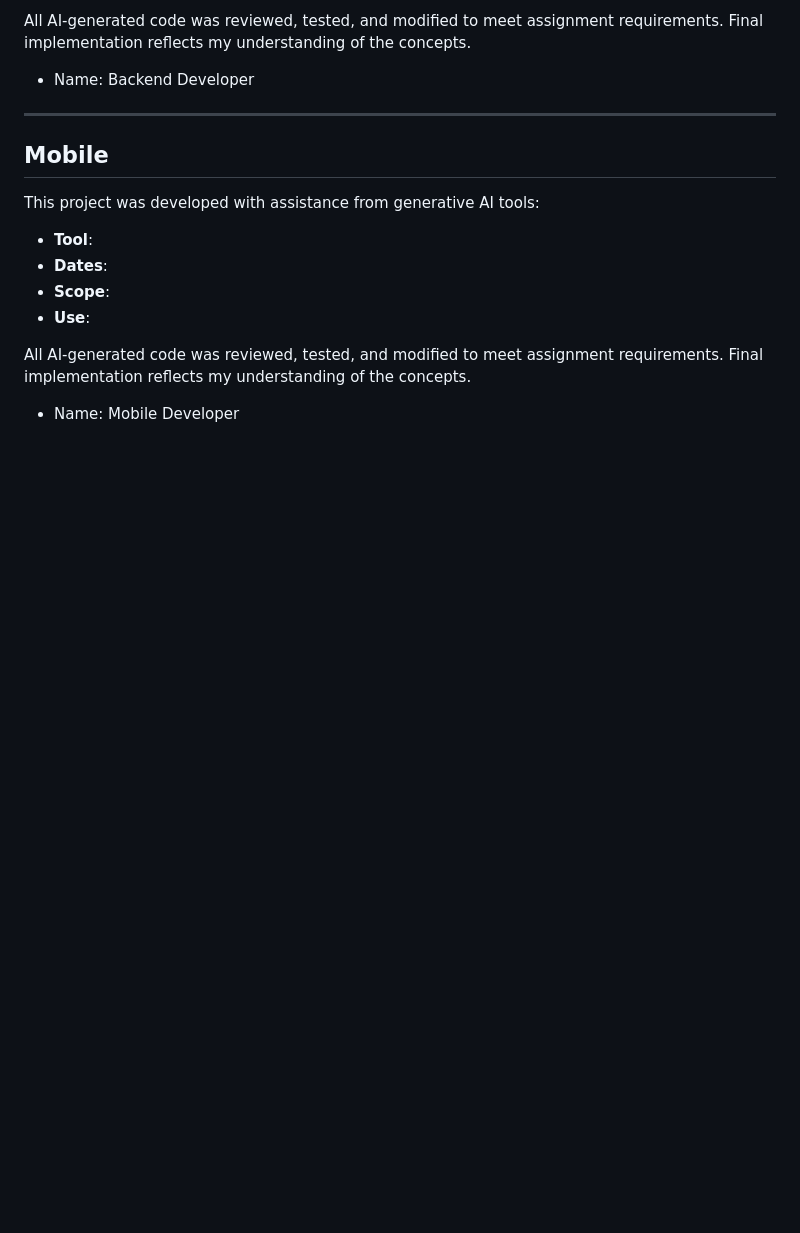
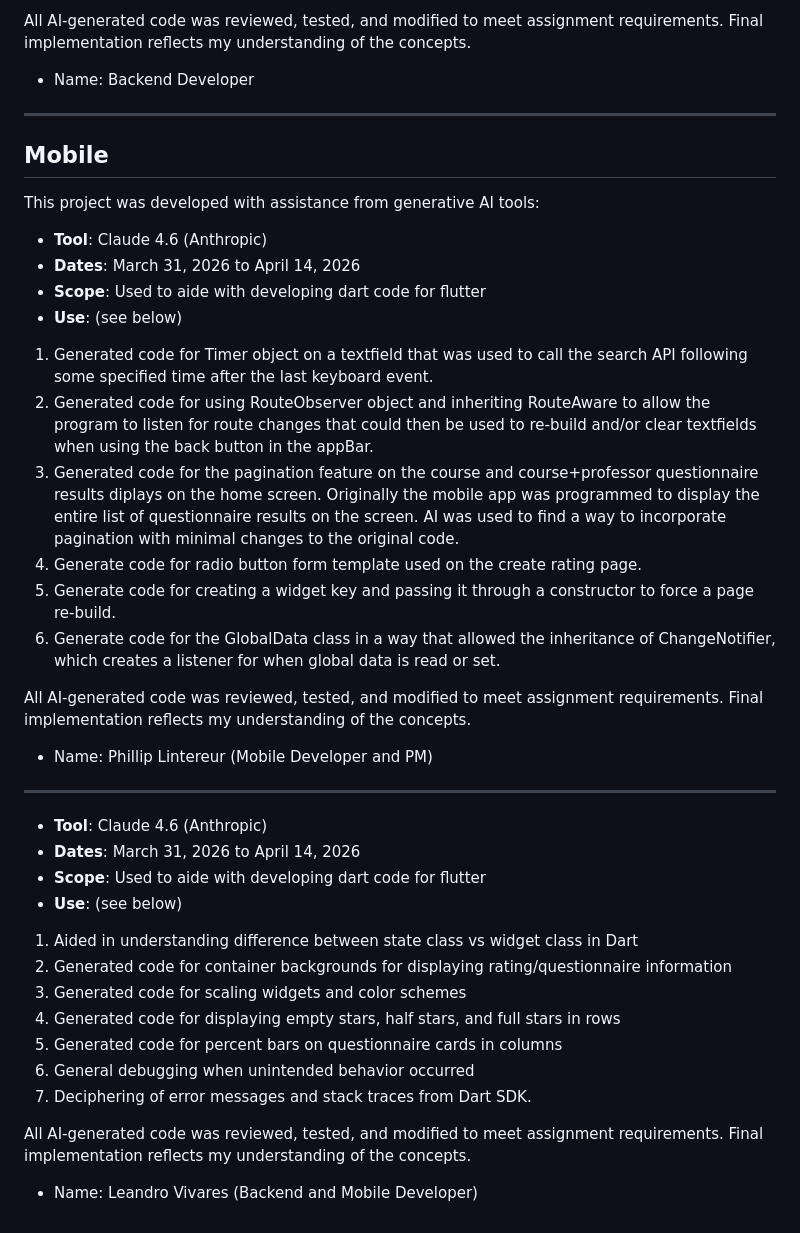
Before and after one commit to AndrewKelton/large-project, a Markdown page: documents/AI-Disclosure.md, the part around the change. GitHub-like rendering; blank space fills up the shorter version.

Commit message:
added AI disclosure for mobile app development

```diff
--- a/documents/AI-Disclosure.md
+++ b/documents/AI-Disclosure.md
@@ -81,13 +81,39 @@ of the concepts.
 
 This project was developed with assistance from generative AI tools:
 
-- **Tool**:
-- **Dates**:
-- **Scope**:
-- **Use**:
+- **Tool**: Claude 4.6 (Anthropic)
+- **Dates**: March 31, 2026 to April 14, 2026
+- **Scope**:  Used to aide with developing dart code for flutter
+- **Use**: (see below)
+1.  Generated code for Timer object on a textfield that was used to call the search API following some specified time after the last keyboard event.
+2.  Generated code for using RouteObserver object and inheriting RouteAware to allow the program to listen for route changes that could then be used to re-build and/or clear textfields when using the back button in the appBar.
+3.  Generated code for the pagination feature on the course and course+professor questionnaire results diplays on the home screen.  Originally the mobile app was programmed to display the entire list of questionnaire results on the screen.  AI was used to find a way to incorporate pagination with minimal changes to the original code.
+4.  Generate code for radio button form template used on the create rating page.
+5.  Generate code for creating a widget key and passing it through a constructor to force a page re-build.
+6.  Generate code for the GlobalData class in a way that allowed the inheritance of ChangeNotifier, which creates a listener for when global data is read or set.
 
 All AI-generated code was reviewed, tested, and modified to meet
 assignment requirements. Final implementation reflects my understanding
 of the concepts.
 
-- Name: Mobile Developer
+- Name: Phillip Lintereur (Mobile Developer and PM)
+
+---
+
+- **Tool**: Claude 4.6 (Anthropic)
+- **Dates**: March 31, 2026 to April 14, 2026
+- **Scope**:  Used to aide with developing dart code for flutter
+- **Use**: (see below)
+1. Aided in understanding difference between state class vs widget class in Dart
+2. Generated code for container backgrounds for displaying rating/questionnaire information
+3. Generated code for scaling widgets and color schemes
+4. Generated code for displaying empty stars, half stars, and full stars in rows
+5. Generated code for percent bars on questionnaire cards in columns
+6. General debugging when unintended behavior occurred
+7. Deciphering of error messages and stack traces from Dart SDK.
+
+All AI-generated code was reviewed, tested, and modified to meet
+assignment requirements. Final implementation reflects my understanding
+of the concepts.
+
+- Name: Leandro Vivares (Backend and Mobile Developer)
```
